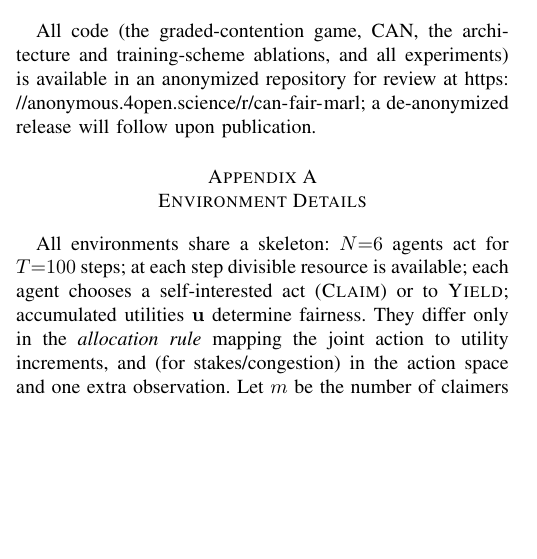
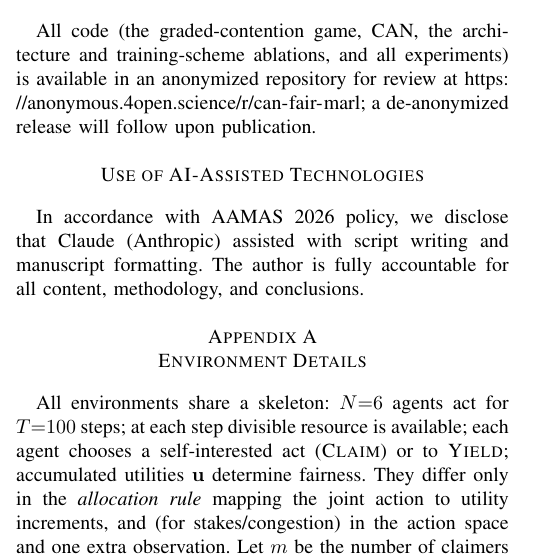
Before and after one commit to highcansavci/can-fair-marl, a LaTeX paper (paper/main.tex): part of one column of page 7 of 9, cut so that both start at the same text, the shorter picture padded with empty space. Compiled offline with pdfLaTeX; a missing font is replaced by an installed copy or a similar font; a LaTeX package or settings file that is missing is left out.

Commit message:
Add AI-assisted technologies disclosure (AAMAS 2026 policy)

```diff
--- a/paper/main.tex
+++ b/paper/main.tex
@@ -739,6 +739,11 @@ ablations, and all experiments) is available in an anonymized repository for
 review at \url{https://anonymous.4open.science/r/can-fair-marl}; a de-anonymized
 release will follow upon publication.
 
+\section*{Use of AI-Assisted Technologies}
+In accordance with AAMAS 2026 policy, we disclose that Claude (Anthropic) assisted
+with script writing and manuscript formatting. The author is fully accountable for
+all content, methodology, and conclusions.
+
 \appendices
 \section{Environment Details}
 All environments share a skeleton: $N{=}6$ agents act for $T{=}100$ steps; at each
```
Also changed, not shown: paper/main.pdf.
